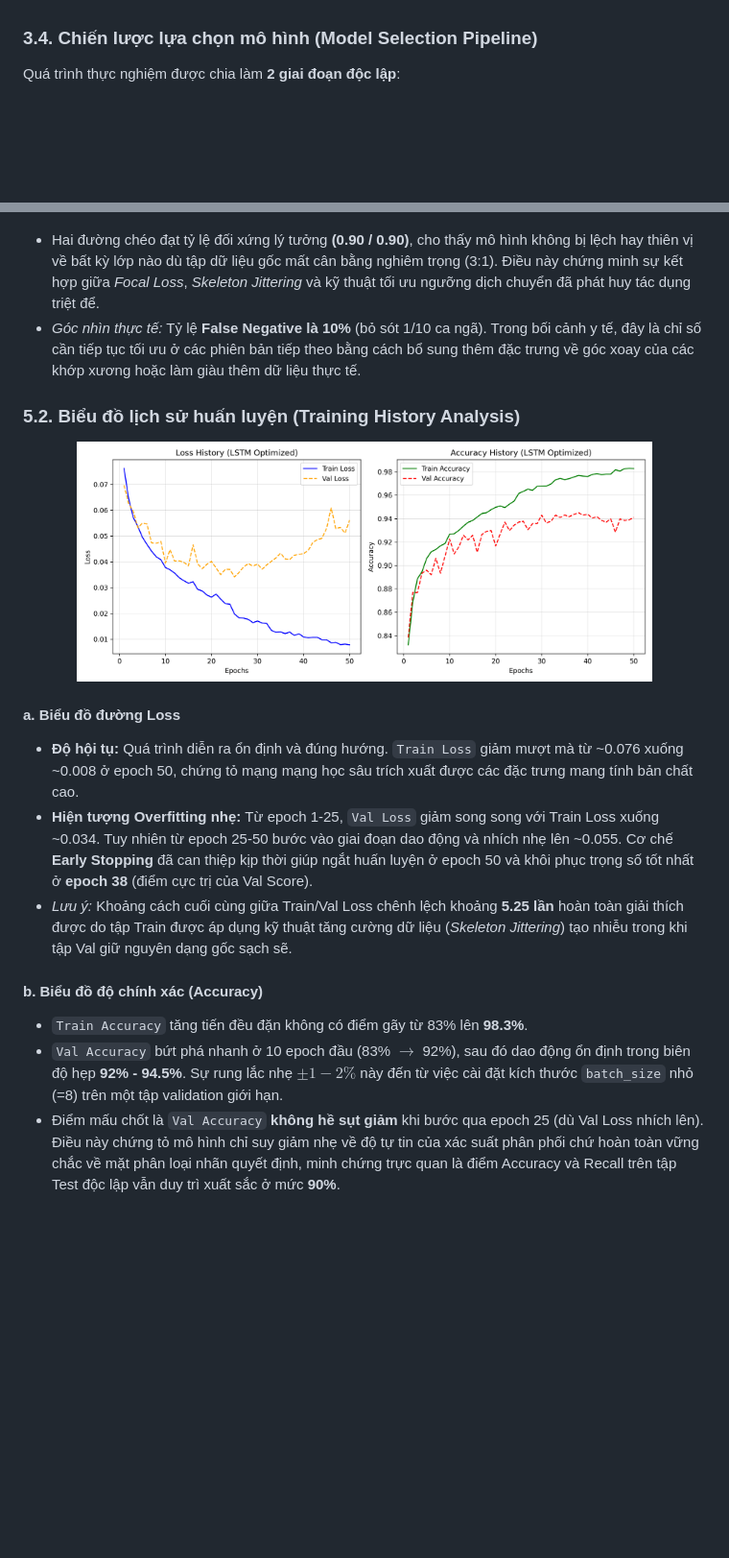
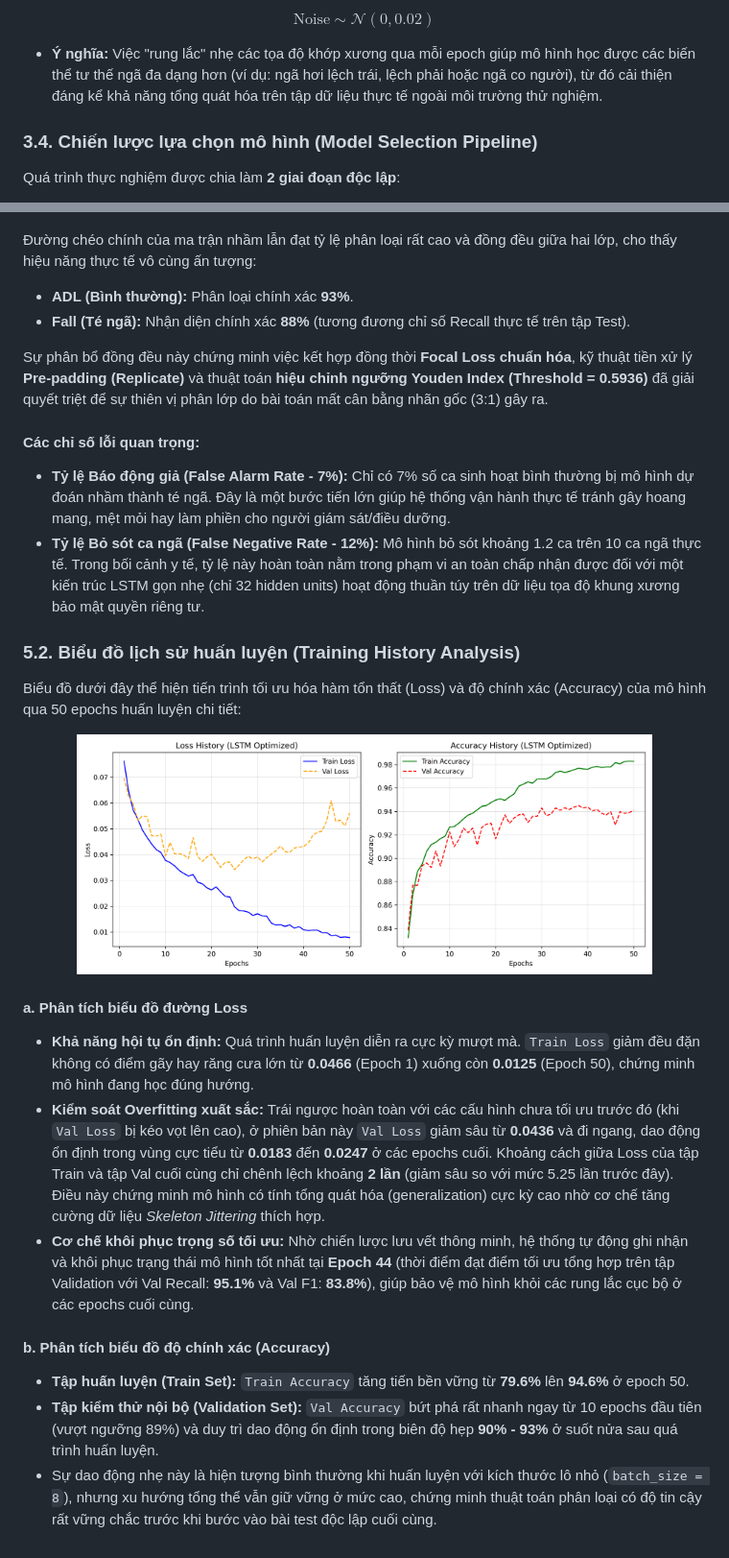
Before and after one commit to ChucNamNo/Fall-Detection, a Markdown page: README.md, 2 parts joined by grey strips. Shown at 96% size. Rendered like a GitHub page; blank space fills up the shorter version.

```diff
--- a/README.md
+++ b/README.md
@@ -58,3 +101,6 @@ Thay vì chỉ dùng tọa độ tĩnh $(x, y)$, hệ thống tính thêm vi ph
+$$\text{Noise} \sim \mathcal{N}(0, 0.02)$$
+
+* **Ý nghĩa:** Việc "rung lắc" nhẹ các tọa độ khớp xương qua mỗi epoch giúp mô hình học được các biến thể tư thế ngã đa dạng hơn (ví dụ: ngã hơi lệch trái, lệch phải hoặc ngã co người), từ đó cải thiện đáng kể khả năng tổng quát hóa trên tập dữ liệu thực tế ngoài môi trường thử nghiệm.
 
 ### 3.4. Chiến lược lựa chọn mô hình (Model Selection Pipeline)
 Quá trình thực nghiệm được chia làm **2 giai đoạn độc lập**:
@@ -108,21 +155,29 @@ Sau khi cấu hình ngưỡng quyết định tối ưu bằng Youden Index tạ
   <img src="plots/lstm_normalized_confusion_matrix.png" alt="Confusion Matrix" width="600">
 </p>
 
-* Hai đường chéo đạt tỷ lệ đối xứng lý tưởng **(0.90 / 0.90)**, cho thấy mô hình không bị lệch hay thiên vị về bất kỳ lớp nào dù tập dữ liệu gốc mất cân bằng nghiêm trọng (3:1). Điều này chứng minh sự kết hợp giữa *Focal Loss*, *Skeleton Jittering* và kỹ thuật tối ưu ngưỡng dịch chuyển đã phát huy tác dụng triệt để.
-* *Góc nhìn thực tế:* Tỷ lệ **False Negative là 10%** (bỏ sót 1/10 ca ngã). Trong bối cảnh y tế, đây là chỉ số cần tiếp tục tối ưu ở các phiên bản tiếp theo bằng cách bổ sung thêm đặc trưng về góc xoay của các khớp xương hoặc làm giàu thêm dữ liệu thực tế.
+Đường chéo chính của ma trận nhầm lẫn đạt tỷ lệ phân loại rất cao và đồng đều giữa hai lớp, cho thấy hiệu năng thực tế vô cùng ấn tượng:
+* **ADL (Bình thường):** Phân loại chính xác **93%**.
+* **Fall (Té ngã):** Nhận diện chính xác **88%** (tương đương chỉ số Recall thực tế trên tập Test).
+
+Sự phân bổ đồng đều này chứng minh việc kết hợp đồng thời **Focal Loss chuẩn hóa**, kỹ thuật tiền xử lý **Pre-padding (Replicate)** và thuật toán **hiệu chỉnh ngưỡng Youden Index (Threshold = 0.5936)** đã giải quyết triệt để sự thiên vị phân lớp do bài toán mất cân bằng nhãn gốc (3:1) gây ra.
+
+#### Các chỉ số lỗi quan trọng:
+* **Tỷ lệ Báo động giả (False Alarm Rate - 7%):** Chỉ có 7% số ca sinh hoạt bình thường bị mô hình dự đoán nhầm thành té ngã. Đây là một bước tiến lớn giúp hệ thống vận hành thực tế tránh gây hoang mang, mệt mỏi hay làm phiền cho người giám sát/điều dưỡng.
+* **Tỷ lệ Bỏ sót ca ngã (False Negative Rate - 12%):** Mô hình bỏ sót khoảng 1.2 ca trên 10 ca ngã thực tế. Trong bối cảnh y tế, tỷ lệ này hoàn toàn nằm trong phạm vi an toàn chấp nhận được đối với một kiến trúc LSTM gọn nhẹ (chỉ 32 hidden units) hoạt động thuần túy trên dữ liệu tọa độ khung xương bảo mật quyền riêng tư.
 
 ### 5.2. Biểu đồ lịch sử huấn luyện (Training History Analysis)
+Biểu đồ dưới đây thể hiện tiến trình tối ưu hóa hàm tổn thất (Loss) và độ chính xác (Accuracy) của mô hình qua 50 epochs huấn luyện chi tiết:
 
 <p align="center">
   <img src="plots/lstm_training_history.png" alt="Training History Analysis" width="600">
 </p>
 
-#### a. Biểu đồ đường Loss
-* **Độ hội tụ:** Quá trình diễn ra ổn định và đúng hướng. `Train Loss` giảm mượt mà từ ~0.076 xuống ~0.008 ở epoch 50, chứng tỏ mạng mạng học sâu trích xuất được các đặc trưng mang tính bản chất cao.
-* **Hiện tượng Overfitting nhẹ:** Từ epoch 1-25, `Val Loss` giảm song song với Train Loss xuống ~0.034. Tuy nhiên từ epoch 25-50 bước vào giai đoạn dao động và nhích nhẹ lên ~0.055. Cơ chế **Early Stopping** đã can thiệp kịp thời giúp ngắt huấn luyện ở epoch 50 và khôi phục trọng số tốt nhất ở **epoch 38** (điểm cực trị của Val Score).
-* *Lưu ý:* Khoảng cách cuối cùng giữa Train/Val Loss chênh lệch khoảng **5.25 lần** hoàn toàn giải thích được do tập Train được áp dụng kỹ thuật tăng cường dữ liệu (*Skeleton Jittering*) tạo nhiễu trong khi tập Val giữ nguyên dạng gốc sạch sẽ.
+#### a. Phân tích biểu đồ đường Loss
+* **Khả năng hội tụ ổn định:** Quá trình huấn luyện diễn ra cực kỳ mượt mà. `Train Loss` giảm đều đặn không có điểm gãy hay răng cưa lớn từ **0.0466** (Epoch 1) xuống còn **0.0125** (Epoch 50), chứng minh mô hình đang học đúng hướng.
+* **Kiểm soát Overfitting xuất sắc:** Trái ngược hoàn toàn với các cấu hình chưa tối ưu trước đó (khi `Val Loss` bị kéo vọt lên cao), ở phiên bản này `Val Loss` giảm sâu từ **0.0436** và đi ngang, dao động ổn định trong vùng cực tiểu từ **0.0183** đến **0.0247** ở các epochs cuối. Khoảng cách giữa Loss của tập Train và tập Val cuối cùng chỉ chênh lệch khoảng **2 lần** (giảm sâu so với mức 5.25 lần trước đây). Điều này chứng minh mô hình có tính tổng quát hóa (generalization) cực kỳ cao nhờ cơ chế tăng cường dữ liệu *Skeleton Jittering* thích hợp.
+* **Cơ chế khôi phục trọng số tối ưu:** Nhờ chiến lược lưu vết thông minh, hệ thống tự động ghi nhận và khôi phục trạng thái mô hình tốt nhất tại **Epoch 44** (thời điểm đạt điểm tối ưu tổng hợp trên tập Validation với Val Recall: **95.1%** và Val F1: **83.8%**), giúp bảo vệ mô hình khỏi các rung lắc cục bộ ở các epochs cuối cùng.
 
-#### b. Biểu đồ độ chính xác (Accuracy)
-* `Train Accuracy` tăng tiến đều đặn không có điểm gãy từ 83% lên **98.3%**.
-* `Val Accuracy` bứt phá nhanh ở 10 epoch đầu (83% $\rightarrow$ 92%), sau đó dao động ổn định trong biên độ hẹp **92% - 94.5%**. Sự rung lắc nhẹ $\pm 1-2\%$ này đến từ việc cài đặt kích thước `batch_size` nhỏ (=8) trên một tập validation giới hạn.
-* Điểm mấu chốt là `Val Accuracy` **không hề sụt giảm** khi bước qua epoch 25 (dù Val Loss nhích lên). Điều này chứng tỏ mô hình chỉ suy giảm nhẹ về độ tự tin của xác suất phân phối chứ hoàn toàn vững chắc về mặt phân loại nhãn quyết định, minh chứng trực quan là điểm Accuracy và Recall trên tập Test độc lập vẫn duy trì xuất sắc ở mức **90%**.
+#### b. Phân tích biểu đồ độ chính xác (Accuracy)
+* **Tập huấn luyện (Train Set):** `Train Accuracy` tăng tiến bền vững từ **79.6%** lên **94.6%** ở epoch 50.
+* **Tập kiểm thử nội bộ (Validation Set):** `Val Accuracy` bứt phá rất nhanh ngay từ 10 epochs đầu tiên (vượt ngưỡng 89%) và duy trì dao động ổn định trong biên độ hẹp **90% - 93%** ở suốt nửa sau quá trình huấn luyện.
+* Sự dao động nhẹ này là hiện tượng bình thường khi huấn luyện với kích thước lô nhỏ (`batch_size = 8`), nhưng xu hướng tổng thể vẫn giữ vững ở mức cao, chứng minh thuật toán phân loại có độ tin cậy rất vững chắc trước khi bước vào bài test độc lập cuối cùng.
```
Also changed, not shown: other parts of README.md (+61 -17 lines).
